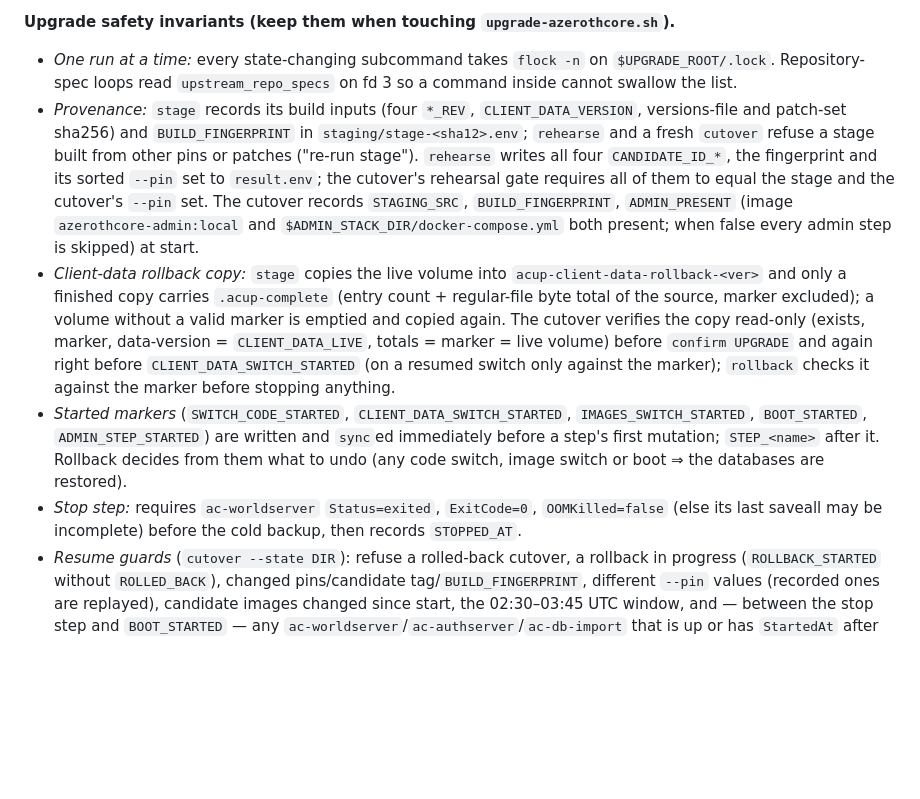
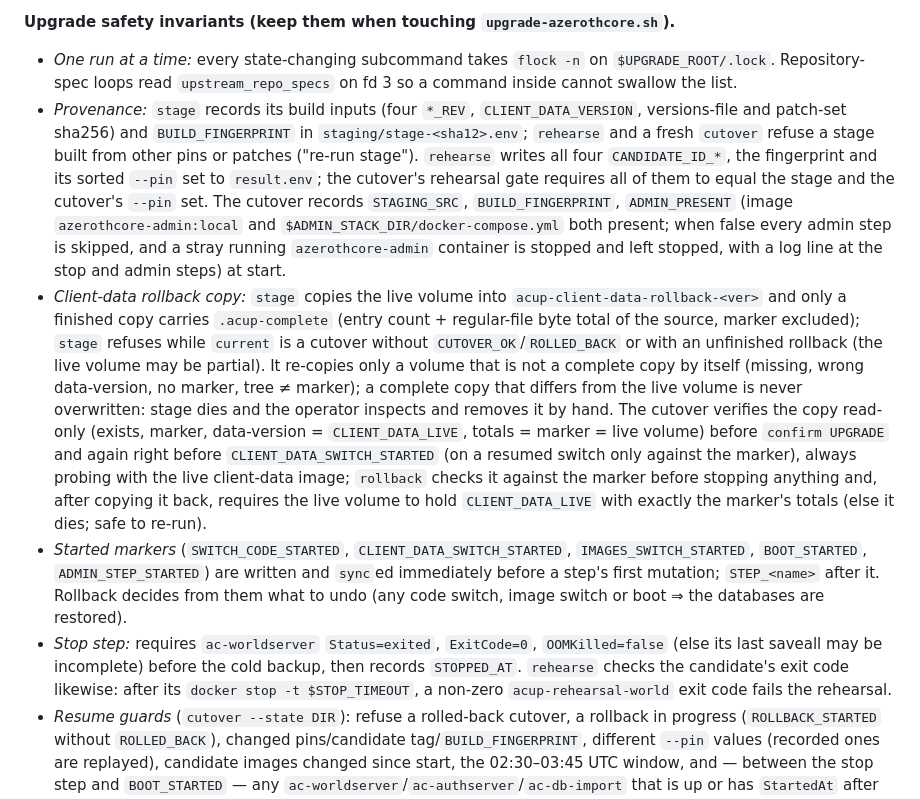
Before and after one commit to ziwdon/wow-server-sp, a Markdown page: CLAUDE.md, the part around the change. Drawn GitHub-style; blank space fills up the shorter version.

Commit message:
docs(upgrade): stage/rollback client-data copy rules and the rehearsal exit-code check
Co-Authored-By: Claude Opus 5.5 <noreply@anthropic.com>
Claude-Session: https://claude.ai/code/session_01URJtVDG6cMSffXyKPmNM7m

```diff
--- a/CLAUDE.md
+++ b/CLAUDE.md
@@ -182,10 +182,10 @@ Paths are under the two stack roots `/opt/stacks/azerothcore/` (AC) and `/opt/st
 
 **Upgrade safety invariants (keep them when touching `upgrade-azerothcore.sh`).**
 - *One run at a time:* every state-changing subcommand takes `flock -n` on `$UPGRADE_ROOT/.lock`. Repository-spec loops read `upstream_repo_specs` on fd 3 so a command inside cannot swallow the list.
-- *Provenance:* `stage` records its build inputs (four `*_REV`, `CLIENT_DATA_VERSION`, versions-file and patch-set sha256) and `BUILD_FINGERPRINT` in `staging/stage-<sha12>.env`; `rehearse` and a fresh `cutover` refuse a stage built from other pins or patches ("re-run stage"). `rehearse` writes all four `CANDIDATE_ID_*`, the fingerprint and its sorted `--pin` set to `result.env`; the cutover's rehearsal gate requires all of them to equal the stage and the cutover's `--pin` set. The cutover records `STAGING_SRC`, `BUILD_FINGERPRINT`, `ADMIN_PRESENT` (image `azerothcore-admin:local` and `$ADMIN_STACK_DIR/docker-compose.yml` both present; when false every admin step is skipped) at start.
-- *Client-data rollback copy:* `stage` copies the live volume into `acup-client-data-rollback-<ver>` and only a finished copy carries `.acup-complete` (entry count + regular-file byte total of the source, marker excluded); a volume without a valid marker is emptied and copied again. The cutover verifies the copy read-only (exists, marker, data-version = `CLIENT_DATA_LIVE`, totals = marker = live volume) before `confirm UPGRADE` and again right before `CLIENT_DATA_SWITCH_STARTED` (on a resumed switch only against the marker); `rollback` checks it against the marker before stopping anything.
+- *Provenance:* `stage` records its build inputs (four `*_REV`, `CLIENT_DATA_VERSION`, versions-file and patch-set sha256) and `BUILD_FINGERPRINT` in `staging/stage-<sha12>.env`; `rehearse` and a fresh `cutover` refuse a stage built from other pins or patches ("re-run stage"). `rehearse` writes all four `CANDIDATE_ID_*`, the fingerprint and its sorted `--pin` set to `result.env`; the cutover's rehearsal gate requires all of them to equal the stage and the cutover's `--pin` set. The cutover records `STAGING_SRC`, `BUILD_FINGERPRINT`, `ADMIN_PRESENT` (image `azerothcore-admin:local` and `$ADMIN_STACK_DIR/docker-compose.yml` both present; when false every admin step is skipped, and a stray running `azerothcore-admin` container is stopped and left stopped, with a log line at the stop and admin steps) at start.
+- *Client-data rollback copy:* `stage` copies the live volume into `acup-client-data-rollback-<ver>` and only a finished copy carries `.acup-complete` (entry count + regular-file byte total of the source, marker excluded); `stage` refuses while `current` is a cutover without `CUTOVER_OK`/`ROLLED_BACK` or with an unfinished rollback (the live volume may be partial). It re-copies only a volume that is not a complete copy by itself (missing, wrong data-version, no marker, tree ≠ marker); a complete copy that differs from the live volume is never overwritten: stage dies and the operator inspects and removes it by hand. The cutover verifies the copy read-only (exists, marker, data-version = `CLIENT_DATA_LIVE`, totals = marker = live volume) before `confirm UPGRADE` and again right before `CLIENT_DATA_SWITCH_STARTED` (on a resumed switch only against the marker), always probing with the live client-data image; `rollback` checks it against the marker before stopping anything and, after copying it back, requires the live volume to hold `CLIENT_DATA_LIVE` with exactly the marker's totals (else it dies; safe to re-run).
 - *Started markers* (`SWITCH_CODE_STARTED`, `CLIENT_DATA_SWITCH_STARTED`, `IMAGES_SWITCH_STARTED`, `BOOT_STARTED`, `ADMIN_STEP_STARTED`) are written and `sync`ed immediately before a step's first mutation; `STEP_<name>` after it. Rollback decides from them what to undo (any code switch, image switch or boot ⇒ the databases are restored).
-- *Stop step:* requires `ac-worldserver` `Status=exited`, `ExitCode=0`, `OOMKilled=false` (else its last saveall may be incomplete) before the cold backup, then records `STOPPED_AT`.
+- *Stop step:* requires `ac-worldserver` `Status=exited`, `ExitCode=0`, `OOMKilled=false` (else its last saveall may be incomplete) before the cold backup, then records `STOPPED_AT`. `rehearse` checks the candidate's exit code likewise: after its `docker stop -t $STOP_TIMEOUT`, a non-zero `acup-rehearsal-world` exit code fails the rehearsal.
 - *Resume guards* (`cutover --state DIR`): refuse a rolled-back cutover, a rollback in progress (`ROLLBACK_STARTED` without `ROLLED_BACK`), changed pins/candidate tag/`BUILD_FINGERPRINT`, different `--pin` values (recorded ones are replayed), candidate images changed since start, the 02:30–03:45 UTC window, and — between the stop step and `BOOT_STARTED` — any `ac-worldserver`/`ac-authserver`/`ac-db-import` that is up or has `StartedAt` after `STOPPED_AT` (a reboot ran the half-switched stack: roll back). A resume re-stops an admin app a reboot started, until `ADMIN_STEP_STARTED`. `UPGRADE_NOW_UTC_MIN` is a test-only clock seam.
 - *Counts:* verification compares the cold backup's account and character counts with the upgraded boot's, each separately: a decrease (or an unreadable count) stops the realm; an increase prints `WARNING: <accounts|characters> B -> A (+N) since the cold backup …`, records `COUNTS_WARNING` in `state.env` (shown by `status`, repeated at the end) and continues — a player or the bot pool may create one during boot, so check before opening the realm.
 - *Never half-up:* from the boot step to the end of verification an `ERR` trap (with `set -E`) routes any failure, including a count query or step marker, through `stop_realm_and_die`, which re-checks the containers and prints `STILL RUNNING: <name>` instead of "Server is stopped" when a stop did not take.
```
Also changed, not shown: 1 other file.
